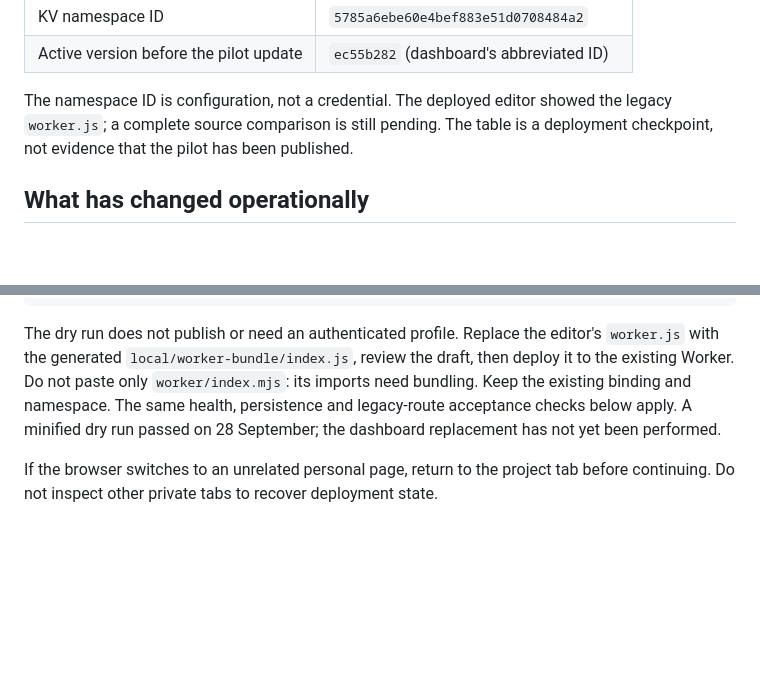
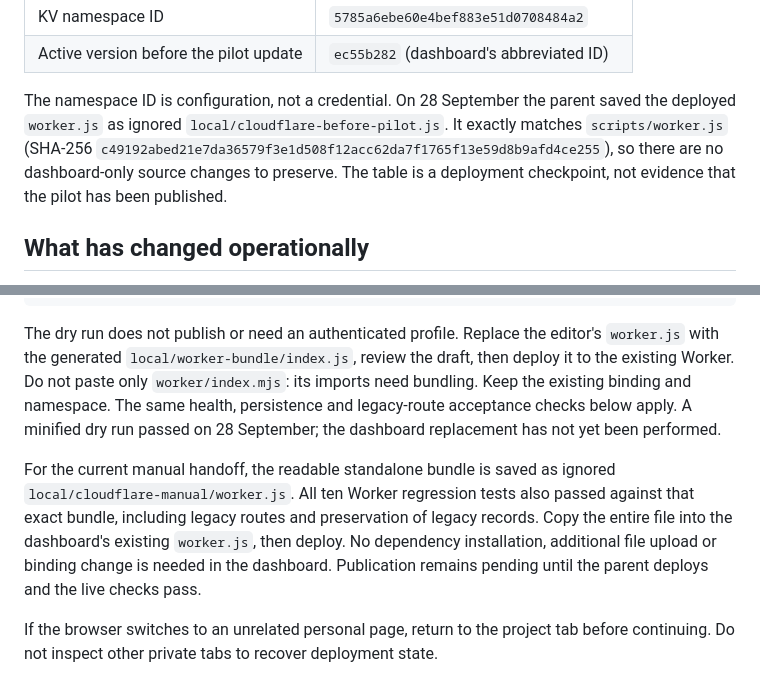
Before and after one commit to TJetka/private_english_tutor, a Markdown page: docs/pilot-deployment.md, 2 parts joined by grey strips. GitHub-like rendering; blank space fills up the shorter version.

Commit message:
docs: verify deployed Worker backup and manual deployment bundle

```diff
--- a/docs/pilot-deployment.md
+++ b/docs/pilot-deployment.md
@@ -15,7 +15,7 @@ Verified in the private Cloudflare dashboard:
 | KV namespace ID | `5785a6ebe60e4bef883e51d0708484a2` |
 | Active version before the pilot update | `ec55b282` (dashboard's abbreviated ID) |
 
-The namespace ID is configuration, not a credential. The deployed editor showed the legacy `worker.js`; a complete source comparison is still pending. The table is a deployment checkpoint, not evidence that the pilot has been published.
+The namespace ID is configuration, not a credential. On 28 September the parent saved the deployed `worker.js` as ignored `local/cloudflare-before-pilot.js`. It exactly matches `scripts/worker.js` (SHA-256 `c49192abed21e7da36579f3e1d508f12acc62da7f1765f13e59d8b9afd4ce255`), so there are no dashboard-only source changes to preserve. The table is a deployment checkpoint, not evidence that the pilot has been published.
 
 ## What has changed operationally
 
@@ -74,6 +74,8 @@ npx wrangler@4.142.0 deploy --dry-run --minify --outdir ../local/worker-bundle -
 
 The dry run does not publish or need an authenticated profile. Replace the editor's `worker.js` with the generated `local/worker-bundle/index.js`, review the draft, then deploy it to the existing Worker. Do not paste only `worker/index.mjs`: its imports need bundling. Keep the existing binding and namespace. The same health, persistence and legacy-route acceptance checks below apply. A minified dry run passed on 28 September; the dashboard replacement has not yet been performed.
 
+For the current manual handoff, the readable standalone bundle is saved as ignored `local/cloudflare-manual/worker.js`. All ten Worker regression tests also passed against that exact bundle, including legacy routes and preservation of legacy records. Copy the entire file into the dashboard's existing `worker.js`, then deploy. No dependency installation, additional file upload or binding change is needed in the dashboard. Publication remains pending until the parent deploys and the live checks pass.
+
 If the browser switches to an unrelated personal page, return to the project tab before continuing. Do not inspect other private tabs to recover deployment state.
 
 After the update and acceptance checks, set that URL in `config.json`'s `syncUrl`, so new devices need no manual server entry. Existing browser overrides still take precedence; a deliberately empty override disables sync on that browser. The currently deployed old code does not serve the v2 API yet, so the checked-in config remains blank until the upgrade is verified.
```
